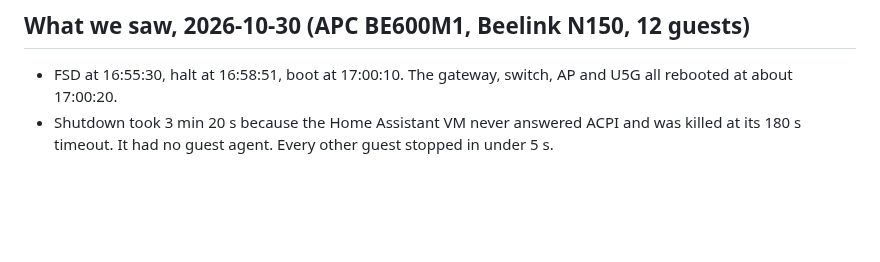
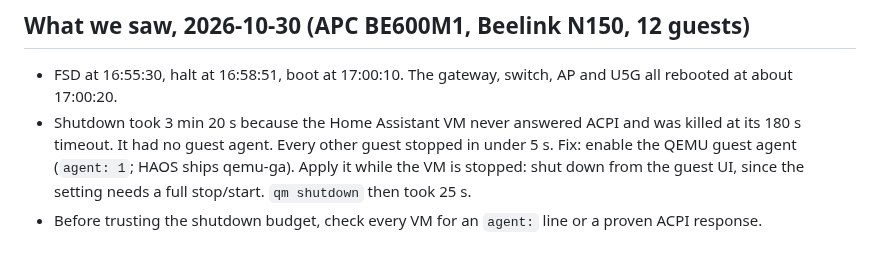
Before and after one commit to jackson2w/claude-code-skills, a Markdown page: ups-nut-killpower-autoboot/SKILL.md, the part around the change. Rendered like a GitHub page; blank space fills up the shorter version.

Commit message:
ups-nut skill: HA guest-agent fix

```diff
--- a/ups-nut-killpower-autoboot/SKILL.md
+++ b/ups-nut-killpower-autoboot/SKILL.md
@@ -68,3 +68,6 @@ Two halves, and both must work. Either half alone leaves someone pressing a powe
   rebooted at about 17:00:20.
 - Shutdown took 3 min 20 s because the Home Assistant VM never answered ACPI and was killed at
   its 180 s timeout. It had no guest agent. Every other guest stopped in under 5 s.
+  Fix: enable the QEMU guest agent (`agent: 1`; HAOS ships qemu-ga). Apply it while the VM is
+  stopped: shut down from the guest UI, since the setting needs a full stop/start. `qm shutdown` then took 25 s.
+- Before trusting the shutdown budget, check every VM for an `agent:` line or a proven ACPI response.
```
